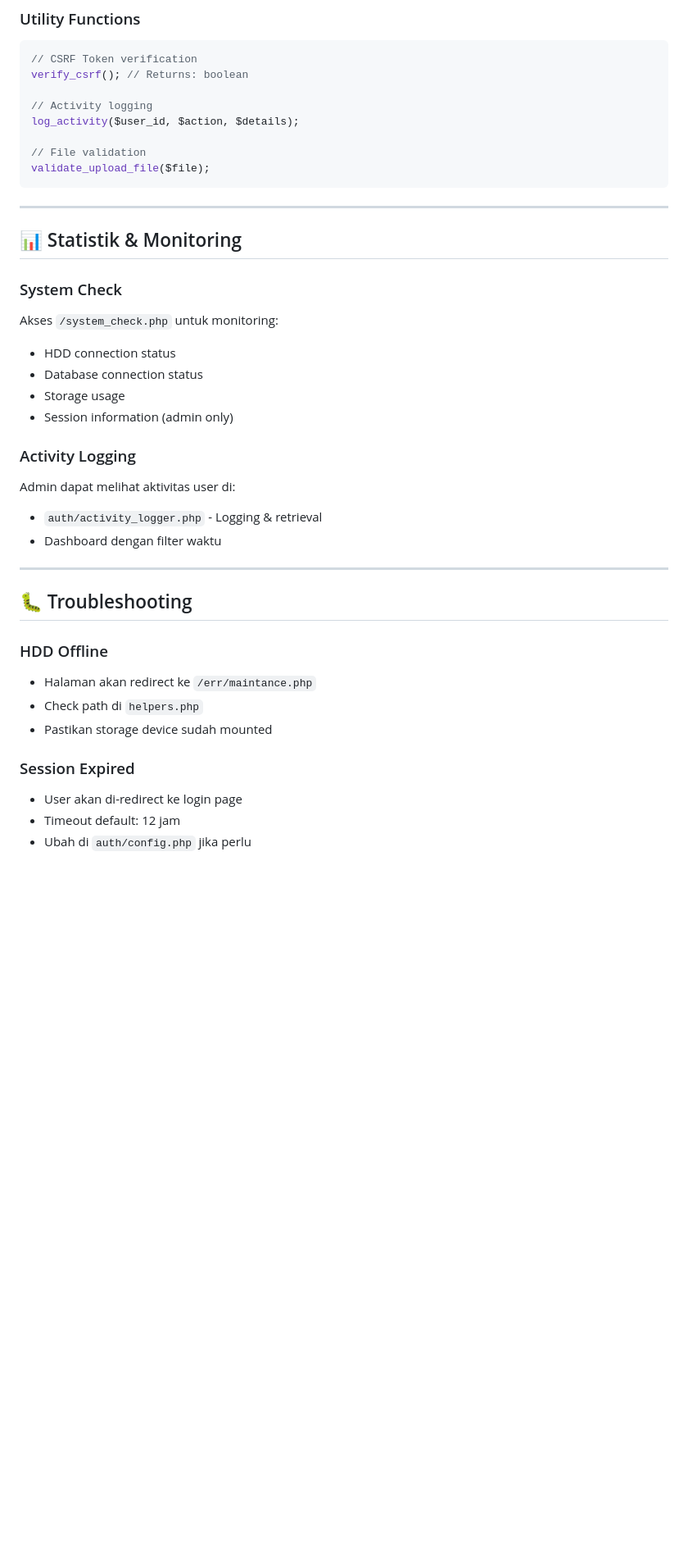
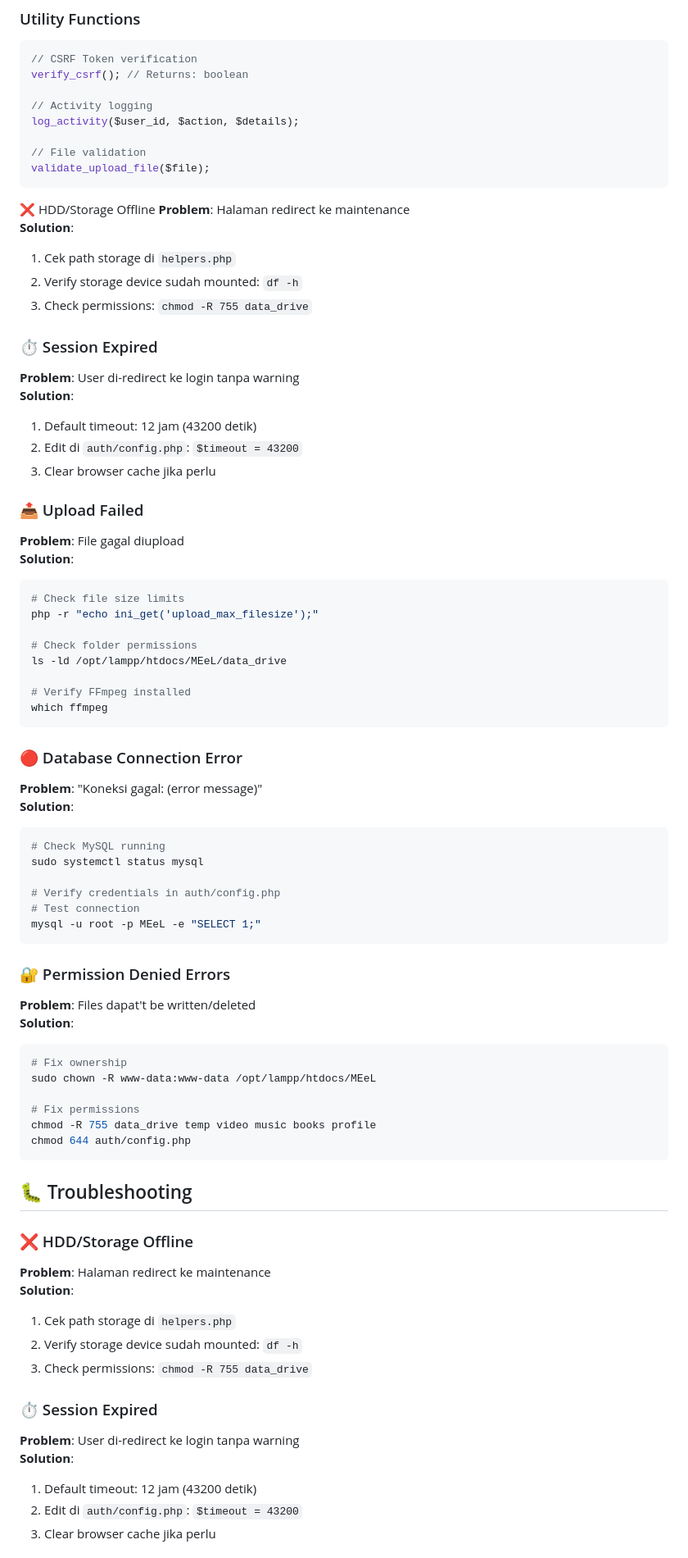
Before and after one commit to mifada2543/MEeL-HUB, a Markdown page: README.md, the part around one of its changes. Shown at 82% size. GitHub-like rendering; blank space fills up the shorter version.

````diff
--- a/README.md
+++ b/README.md
@@ -520,34 +502,70 @@ log_activity($user_id, $action, $details);
 // File validation
 validate_upload_file($file);
 ```
+❌ HDD/Storage Offline
+**Problem**: Halaman redirect ke maintenance
+**Solution**:
+1. Cek path storage di `helpers.php`
+2. Verify storage device sudah mounted: `df -h`
+3. Check permissions: `chmod -R 755 data_drive`
 
----
+### ⏱️ Session Expired
+**Problem**: User di-redirect ke login tanpa warning
+**Solution**:
+1. Default timeout: 12 jam (43200 detik)
+2. Edit di `auth/config.php`: `$timeout = 43200`
+3. Clear browser cache jika perlu
 
-## 📊 Statistik & Monitoring
+### 📤 Upload Failed
+**Problem**: File gagal diupload
+**Solution**:
+```bash
+# Check file size limits
+php -r "echo ini_get('upload_max_filesize');"
 
-### System Check
-Akses `/system_check.php` untuk monitoring:
-- HDD connection status
-- Database connection status
-- Storage usage
-- Session information (admin only)
+# Check folder permissions
+ls -ld /opt/lampp/htdocs/MEeL/data_drive
 
-### Activity Logging
-Admin dapat melihat aktivitas user di:
-- `auth/activity_logger.php` - Logging & retrieval
-- Dashboard dengan filter waktu
+# Verify FFmpeg installed
+which ffmpeg
+```
 
----
+### 🔴 Database Connection Error
+**Problem**: "Koneksi gagal: (error message)"
+**Solution**:
+```bash
+# Check MySQL running
+sudo systemctl status mysql
 
+# Verify credentials in auth/config.php
+# Test connection
+mysql -u root -p MEeL -e "SELECT 1;"
+```
+
+### 🔐 Permission Denied Errors
+**Problem**: Files dapat't be written/deleted
+**Solution**:
+```bash
+# Fix ownership
+sudo chown -R www-data:www-data /opt/lampp/htdocs/MEeL
+
+# Fix permissions
+chmod -R 755 data_drive temp video music books profile
+chmod 644 auth/config.php
+```
 ## 🐛 Troubleshooting
 
-### HDD Offline
-- Halaman akan redirect ke `/err/maintance.php`
-- Check path di `helpers.php`
-- Pastikan storage device sudah mounted
+### ❌ HDD/Storage Offline
+**Problem**: Halaman redirect ke maintenance
+**Solution**:
+1. Cek path storage di `helpers.php`
+2. Verify storage device sudah mounted: `df -h`
+3. Check permissions: `chmod -R 755 data_drive`
 
-### Session Expired
-- User akan di-redirect ke login page
-- Timeout default: 12 jam
-- Ubah di `auth/config.php` jika perlu
+### ⏱️ Session Expired
+**Problem**: User di-redirect ke login tanpa warning
+**Solution**:
+1. Default timeout: 12 jam (43200 detik)
+2. Edit di `auth/config.php`: `$timeout = 43200`
+3. Clear browser cache jika perlu
 
````
Also changed, not shown: other parts of README.md (+243 -181 lines).
